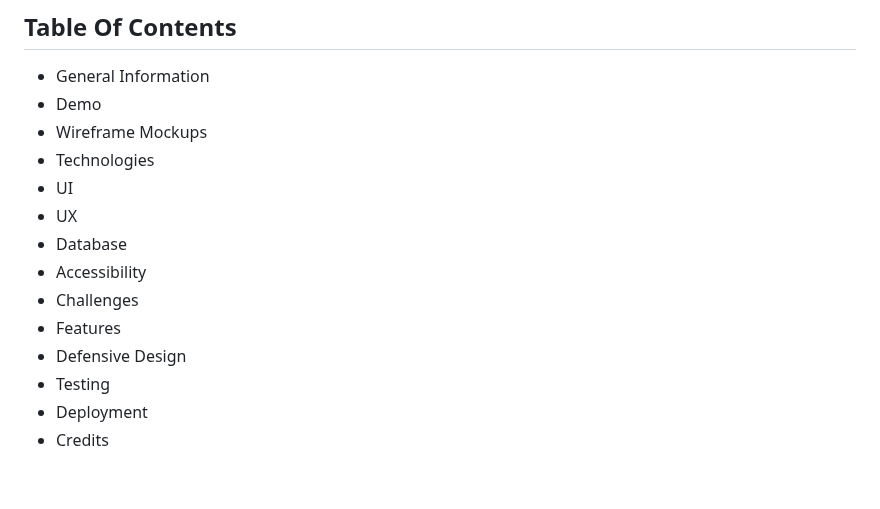
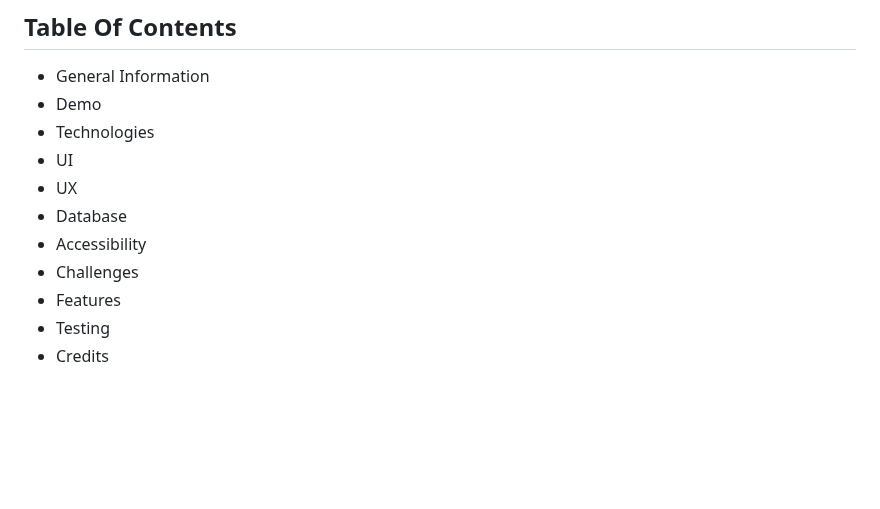
Before and after one commit to sampetchey/poetryinmotion, a Markdown page: README.md, the part around the change. Rendered like a GitHub page; blank space fills up the shorter version.

Commit message:
further changes to Readme

```diff
--- a/README.md
+++ b/README.md
@@ -6,7 +6,6 @@
 
 - General Information
 - Demo
-- Wireframe Mockups
 - Technologies
 - UI
 - UX
@@ -14,9 +13,7 @@
 - Accessibility
 - Challenges
 - Features
-- Defensive Design
 - Testing
-- Deployment
 - Credits
 
 <br/>
```
